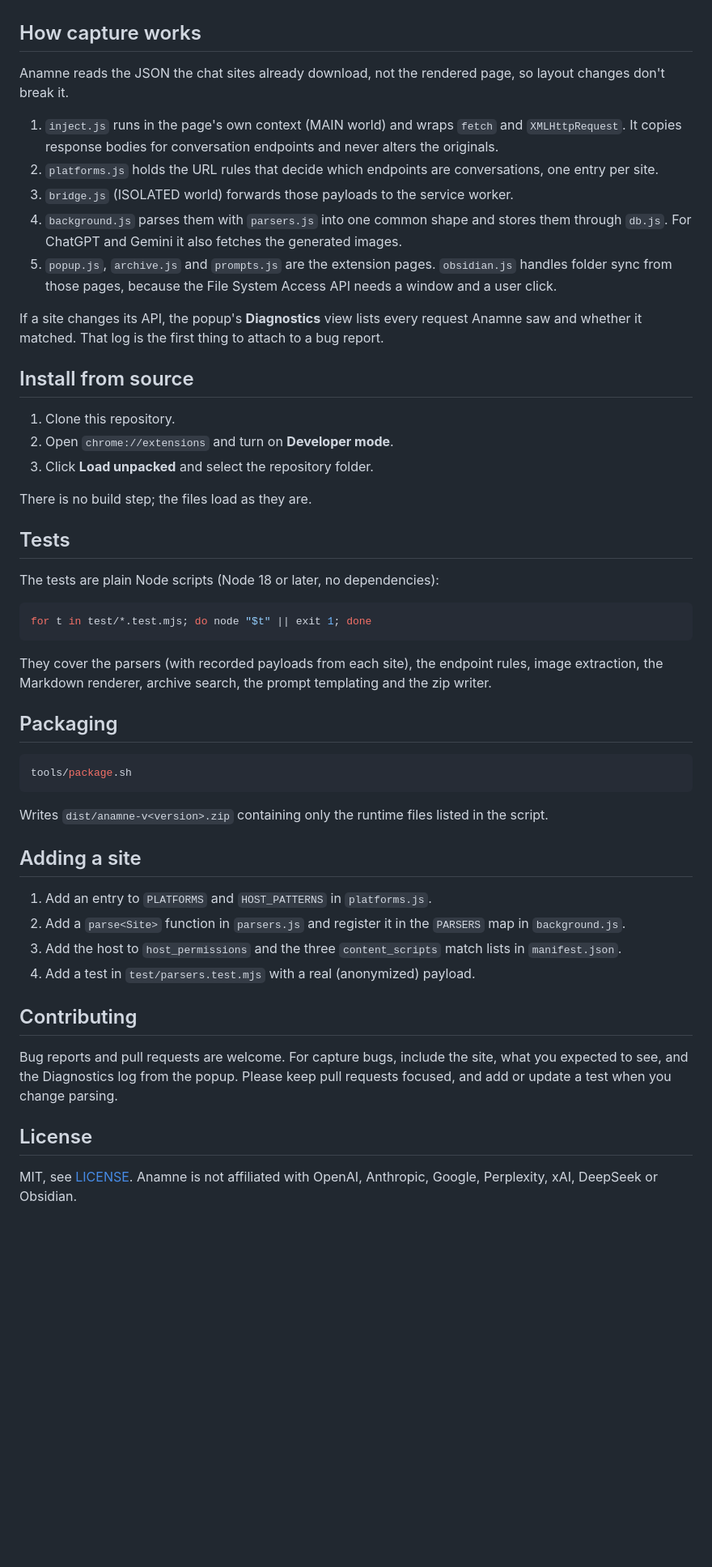
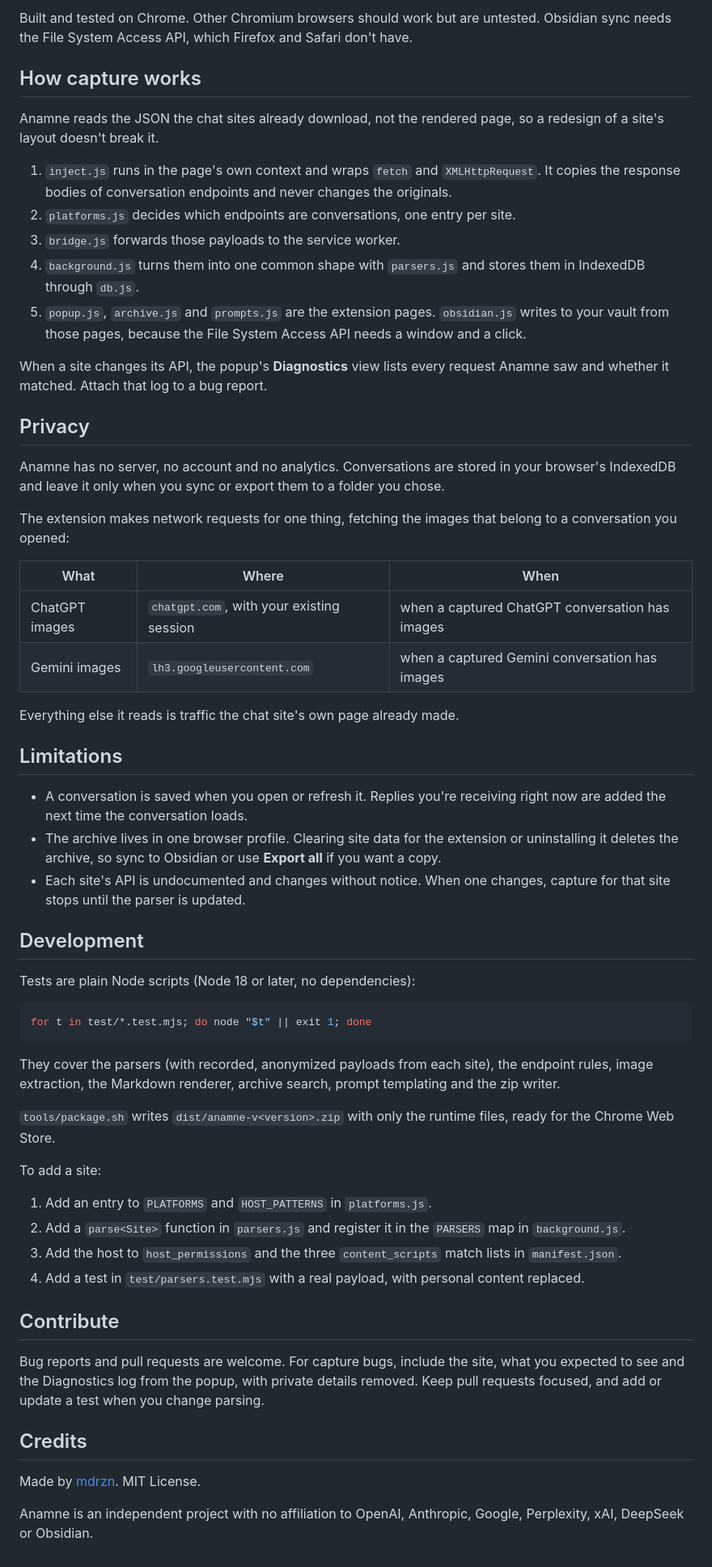
Before and after one commit to mdrzn/getAnamne, a Markdown page: README.md, the part around one of its changes. Shown at 81% size. GitHub-like rendering; blank space fills up the shorter version.

````diff
--- a/README.md
+++ b/README.md
@@ -21,53 +80,61 @@ Anamne has no server, no account and no telemetry. Conversations are stored in t
+Built and tested on Chrome. Other Chromium browsers should work but are untested. Obsidian sync needs the File System Access API, which Firefox and Safari don't have.
 
 ## How capture works
 
-Anamne reads the JSON the chat sites already download, not the rendered page, so layout changes don't break it.
+Anamne reads the JSON the chat sites already download, not the rendered page, so a redesign of a site's layout doesn't break it.
 
-1. `inject.js` runs in the page's own context (MAIN world) and wraps `fetch` and `XMLHttpRequest`. It copies response bodies for conversation endpoints and never alters the originals.
-2. `platforms.js` holds the URL rules that decide which endpoints are conversations, one entry per site.
-3. `bridge.js` (ISOLATED world) forwards those payloads to the service worker.
-4. `background.js` parses them with `parsers.js` into one common shape and stores them through `db.js`. For ChatGPT and Gemini it also fetches the generated images.
-5. `popup.js`, `archive.js` and `prompts.js` are the extension pages. `obsidian.js` handles folder sync from those pages, because the File System Access API needs a window and a user click.
+1. `inject.js` runs in the page's own context and wraps `fetch` and `XMLHttpRequest`. It copies the response bodies of conversation endpoints and never changes the originals.
+2. `platforms.js` decides which endpoints are conversations, one entry per site.
+3. `bridge.js` forwards those payloads to the service worker.
+4. `background.js` turns them into one common shape with `parsers.js` and stores them in IndexedDB through `db.js`.
+5. `popup.js`, `archive.js` and `prompts.js` are the extension pages. `obsidian.js` writes to your vault from those pages, because the File System Access API needs a window and a click.
 
-If a site changes its API, the popup's **Diagnostics** view lists every request Anamne saw and whether it matched. That log is the first thing to attach to a bug report.
+When a site changes its API, the popup's **Diagnostics** view lists every request Anamne saw and whether it matched. Attach that log to a bug report.
 
-## Install from source
+## Privacy
 
-1. Clone this repository.
-2. Open `chrome://extensions` and turn on **Developer mode**.
-3. Click **Load unpacked** and select the repository folder.
+Anamne has no server, no account and no analytics. Conversations are stored in your browser's IndexedDB and leave it only when you sync or export them to a folder you chose.
 
-There is no build step; the files load as they are.
+The extension makes network requests for one thing, fetching the images that belong to a conversation you opened:
 
-## Tests
+| What | Where | When |
+|---|---|---|
+| ChatGPT images | `chatgpt.com`, with your existing session | when a captured ChatGPT conversation has images |
+| Gemini images | `lh3.googleusercontent.com` | when a captured Gemini conversation has images |
 
-The tests are plain Node scripts (Node 18 or later, no dependencies):
+Everything else it reads is traffic the chat site's own page already made.
+
+## Limitations
+
+- A conversation is saved when you open or refresh it. Replies you're receiving right now are added the next time the conversation loads.
+- The archive lives in one browser profile. Clearing site data for the extension or uninstalling it deletes the archive, so sync to Obsidian or use **Export all** if you want a copy.
+- Each site's API is undocumented and changes without notice. When one changes, capture for that site stops until the parser is updated.
+
+## Development
+
+Tests are plain Node scripts (Node 18 or later, no dependencies):
 
 ```sh
 for t in test/*.test.mjs; do node "$t" || exit 1; done
 ```
 
-They cover the parsers (with recorded payloads from each site), the endpoint rules, image extraction, the Markdown renderer, archive search, the prompt templating and the zip writer.
+They cover the parsers (with recorded, anonymized payloads from each site), the endpoint rules, image extraction, the Markdown renderer, archive search, prompt templating and the zip writer.
 
-## Packaging
+`tools/package.sh` writes `dist/anamne-v<version>.zip` with only the runtime files, ready for the Chrome Web Store.
 
-```sh
-tools/package.sh
-```
-
-Writes `dist/anamne-v<version>.zip` containing only the runtime files listed in the script.
-
-## Adding a site
+To add a site:
 
 1. Add an entry to `PLATFORMS` and `HOST_PATTERNS` in `platforms.js`.
 2. Add a `parse<Site>` function in `parsers.js` and register it in the `PARSERS` map in `background.js`.
 3. Add the host to `host_permissions` and the three `content_scripts` match lists in `manifest.json`.
-4. Add a test in `test/parsers.test.mjs` with a real (anonymized) payload.
+4. Add a test in `test/parsers.test.mjs` with a real payload, with personal content replaced.
 
-## Contributing
+## Contribute
 
-Bug reports and pull requests are welcome. For capture bugs, include the site, what you expected to see, and the Diagnostics log from the popup. Please keep pull requests focused, and add or update a test when you change parsing.
+Bug reports and pull requests are welcome. For capture bugs, include the site, what you expected to see and the Diagnostics log from the popup, with private details removed. Keep pull requests focused, and add or update a test when you change parsing.
 
-## License
+## Credits
 
-MIT, see [LICENSE](LICENSE). Anamne is not affiliated with OpenAI, Anthropic, Google, Perplexity, xAI, DeepSeek or Obsidian.
+Made by [mdrzn](https://github.com/mdrzn). MIT License.
+
+Anamne is an independent project with no affiliation to OpenAI, Anthropic, Google, Perplexity, xAI, DeepSeek or Obsidian.
````
Also changed, not shown: other parts of README.md (+72 -13 lines), docs/archive-dark.png (added), docs/archive.png (added), docs/popup.png (added), docs/prompts.png (added), docs/search.png (added).
